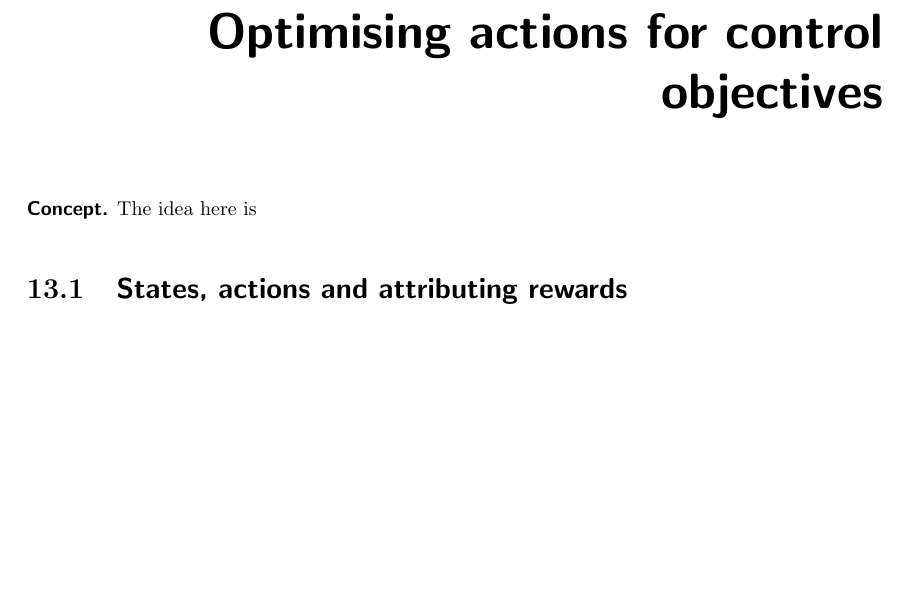
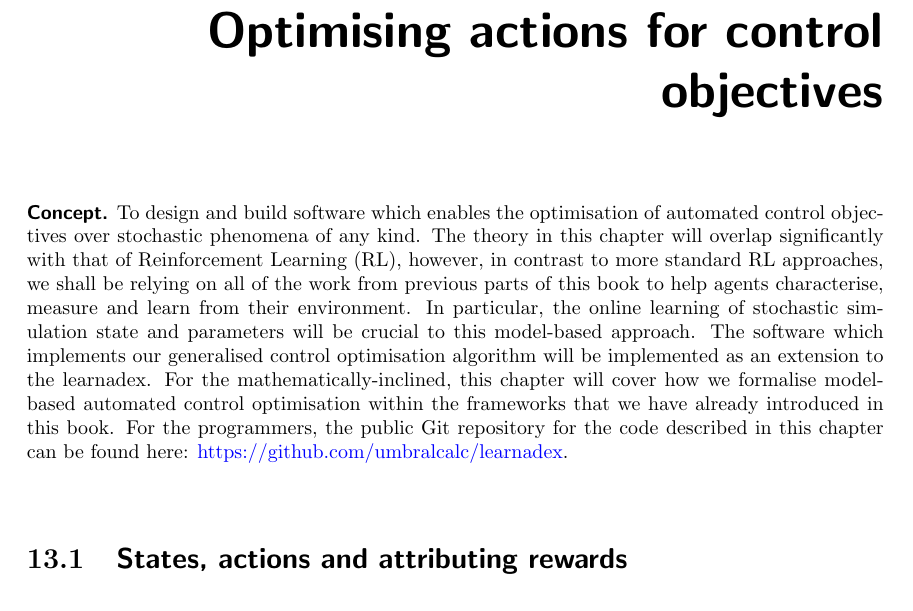
Before and after one commit to umbralcalc/worlds-of-observation, a LaTeX thesis (book.tex, which reads optimising_actions_for_control_objectives/chapter.tex): part of page 73 of 81, cut so that both start at the same text, the shorter picture padded with empty space. Compiled offline with pdfLaTeX.

Commit message:
added a concept abstract

```diff
--- a/optimising_actions_for_control_objectives/chapter.tex
+++ b/optimising_actions_for_control_objectives/chapter.tex
@@ -1,6 +1,6 @@
 \chapter{\sffamily Optimising actions for control objectives}
 
-{\bfseries\sffamily Concept.} The idea here is
+{\bfseries\sffamily Concept.} To design and build software which enables the optimisation of automated control objectives over stochastic phenomena of any kind. The theory in this chapter will overlap significantly with that of Reinforcement Learning (RL), however, in contrast to more standard RL approaches, we shall be relying on all of the work from previous parts of this book to help agents characterise, measure and learn from their environment. In particular, the online learning of stochastic simulation state and parameters will be crucial to this model-based approach. The software which implements our generalised control optimisation algorithm will be implemented as an extension to the learnadex. For the mathematically-inclined, this chapter will cover how we formalise model-based automated control optimisation within the frameworks that we have already introduced in this book. For the programmers, the public Git repository for the code described in this chapter can be found here: \href{https://github.com/umbralcalc/learnadex}{https://github.com/umbralcalc/learnadex}.
 
 \section{\sffamily States, actions and attributing rewards}
 
```
Also changed, not shown: book.pdf.
